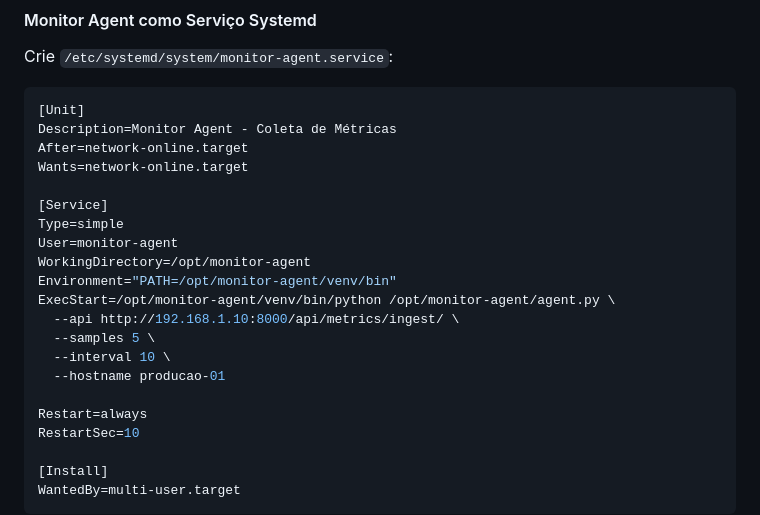
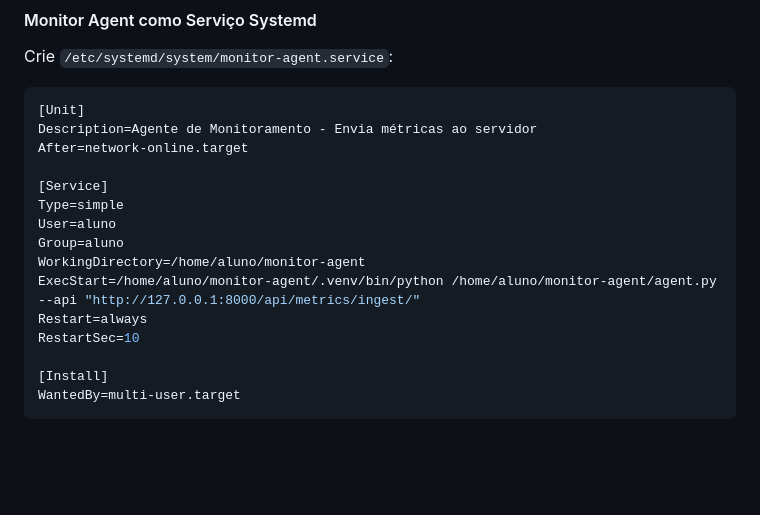
Before and after one commit to kamuz-01/Monitor-de-recursos, a Markdown page: README.md, the part around the change. Rendered like a GitHub page; blank space fills up the shorter version.

Commit message:
Modify monitor-agent.service configuration
Updated service configuration for monitor agent.

````diff
--- a/README.md
+++ b/README.md
@@ -320,21 +320,15 @@ Crie `/etc/systemd/system/monitor-agent.service`:
 
 ```ini
 [Unit]
-Description=Monitor Agent - Coleta de Métricas
+Description=Agente de Monitoramento - Envia métricas ao servidor
 After=network-online.target
-Wants=network-online.target
 
 [Service]
 Type=simple
-User=monitor-agent
-WorkingDirectory=/opt/monitor-agent
-Environment="PATH=/opt/monitor-agent/venv/bin"
-ExecStart=/opt/monitor-agent/venv/bin/python /opt/monitor-agent/agent.py \
-  --api http://192.168.1.10:8000/api/metrics/ingest/ \
-  --samples 5 \
-  --interval 10 \
-  --hostname producao-01
-
+User=aluno
+Group=aluno
+WorkingDirectory=/home/aluno/monitor-agent
+ExecStart=/home/aluno/monitor-agent/.venv/bin/python /home/aluno/monitor-agent/agent.py --api "http://127.0.0.1:8000/api/metrics/ingest/"
 Restart=always
 RestartSec=10
 
````
